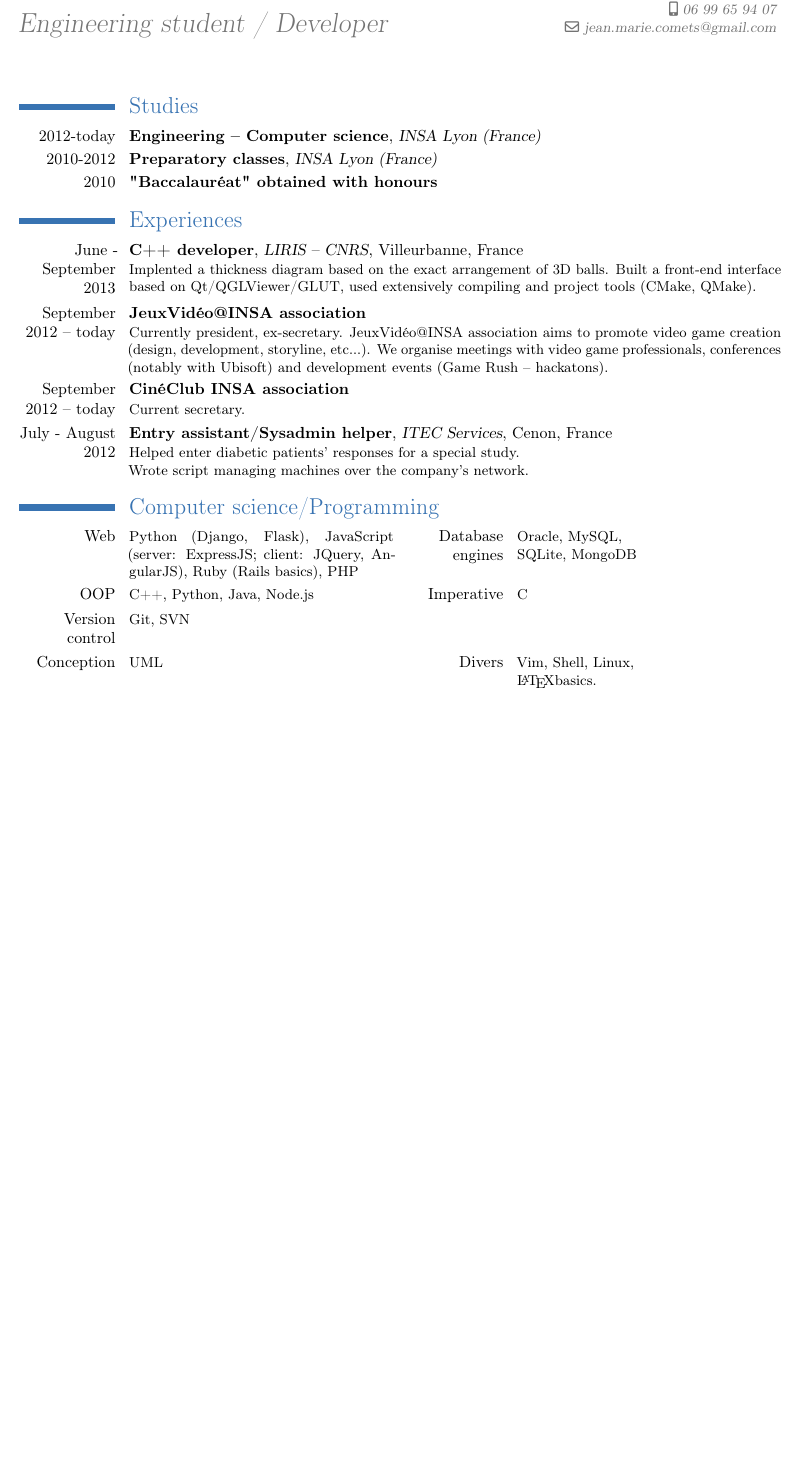
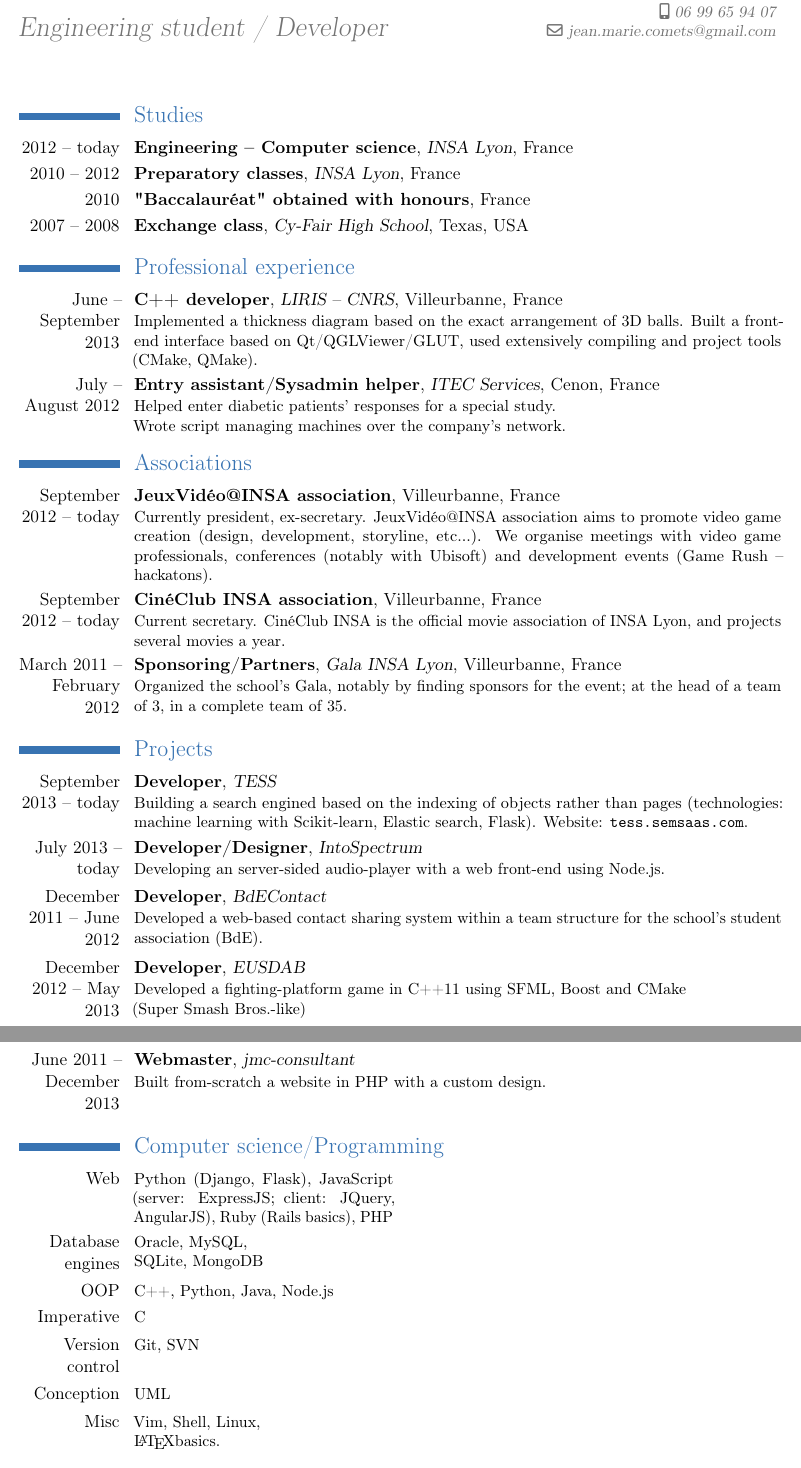
Before and after one commit to jmcomets/cv, a LaTeX CV (cv-en.tex): part of the page before the commit and two parts of pages 1 and 2 of 2 after it, the two joined at a grey line, cut so that both start at the same text, the shorter picture padded with empty space. Compiled offline with pdfLaTeX.

Commit message:
More work on EN version

```diff
--- a/cv-en.tex
+++ b/cv-en.tex
@@ -1,4 +1,4 @@
-\documentclass[10pt, a4paper]{moderncv}
+\documentclass[11pt, a4paper]{moderncv}
 
 \moderncvtheme[blue]{classic}
 
@@ -17,21 +17,35 @@
 \maketitle
 
 \section{Studies}
-\cventry{2012-today}{Engineering -- Computer science}{INSA Lyon (France)}{}{}{}
-\cventry{2010-2012}{Preparatory classes}{INSA Lyon (France)}{}{}{}
-\cventry{2010}{"Baccalauréat" obtained with honours}{}{}{}{}
+\cventry{2012 -- today}{Engineering -- Computer science}{INSA Lyon}{}{France}{}
+\cventry{2010 -- 2012}{Preparatory classes}{INSA Lyon}{France}{}{}
+\cventry{2010}{"Baccalauréat" obtained with honours}{}{France}{}{}
+\cventry{2007 -- 2008}{Exchange class}{Cy-Fair High School}{Texas}{USA}{}
 
-\section{Experiences}
-\cventry{June - September 2013}{C++ developer}{LIRIS -- CNRS}{Villeurbanne}{France}{Implented a thickness diagram based on the exact arrangement of 3D balls. Built a front-end interface based on Qt/QGLViewer/GLUT, used extensively compiling and project tools (CMake, QMake).}
-\cventry{September 2012 -- today}{JeuxVidéo@INSA association}{}{}{}{Currently president, ex-secretary. JeuxVidéo@INSA association aims to promote video game creation (design, development, storyline, etc...). We organise meetings with video game professionals, conferences (notably with Ubisoft) and development events (Game Rush -- hackatons).}
-\cventry{September 2012 -- today}{CinéClub INSA association}{}{}{}{Current secretary.}
-\cventry{July - August 2012}{Entry assistant/Sysadmin helper}{ITEC Services}{Cenon}{France}{Helped enter diabetic patients' responses for a special study.\\Wrote script managing machines over the company's network.}
+\section{Professional experience}
+\cventry{June -- September 2013}{C++ developer}{LIRIS -- CNRS}{Villeurbanne}{France}{Implemented a thickness diagram based on the exact arrangement of 3D balls. Built a front-end interface based on Qt/QGLViewer/GLUT, used extensively compiling and project tools (CMake, QMake).}
+\cventry{July -- August 2012}{Entry assistant/Sysadmin helper}{ITEC Services}{Cenon}{France}{Helped enter diabetic patients' responses for a special study.\\Wrote script managing machines over the company's network.}
+
+\section{Associations}
+\cventry{September 2012 -- today}{JeuxVidéo@INSA association}{}{Villeurbanne}{France}{Currently president, ex-secretary. JeuxVidéo@INSA association aims to promote video game creation (design, development, storyline, etc...). We organise meetings with video game professionals, conferences (notably with Ubisoft) and development events (Game Rush -- hackatons).}
+\cventry{September 2012 -- today}{CinéClub INSA association}{}{Villeurbanne}{France}{Current secretary. CinéClub INSA is the official movie association of INSA Lyon, and projects several movies a year.}
+\cventry{March 2011 -- February 2012}{Sponsoring/Partners}{Gala INSA Lyon}{Villeurbanne}{France}{Organized the school's Gala, notably by finding sponsors for the event; at the head of a team of 3, in a complete team of 35.}
+
+\section{Projects}
+\cventry{September 2013 -- today}{Developer}{TESS}{}{}{Building a search engined based on the indexing of objects rather than pages (technologies: machine learning with Scikit-learn, Elastic search, Flask). Website: \url{tess.semsaas.com}.}
+\cventry{July 2013 -- today}{Developer/Designer}{IntoSpectrum}{}{}{Developing an server-sided audio-player with a web front-end using Node.js.}
+\cventry{December 2011 -- June 2012}{Developer}{BdEContact}{}{}{Developed a web-based contact sharing system within a team structure for the school's student association (BdE).}
+\cventry{December 2012 -- May 2013}{Developer}{EUSDAB}{}{}{Developed a fighting-platform game in C++11 using SFML, Boost and CMake \\(Super Smash Bros.-like)}
+\cventry{June 2011 -- December 2013}{Webmaster}{jmc-consultant}{}{}{Built from-scratch a website in PHP with a custom design.}
 
 \section{Computer science/Programming}
-\cvcomputer{Web}{Python (Django, Flask), JavaScript (server: ExpressJS; client: JQuery, AngularJS), Ruby (Rails basics), PHP}{Database engines}{Oracle, MySQL, \\SQLite, MongoDB}
-\cvcomputer{OOP}{C++, Python, Java, Node.js}{Imperative}{C}
+\cvcomputer{Web}{Python (Django, Flask), JavaScript (server: ExpressJS; client: JQuery, AngularJS), Ruby (Rails basics), PHP}{}{}
+\cvcomputer{Database engines}{Oracle, MySQL, \\SQLite, MongoDB}{}{}
+\cvcomputer{OOP}{C++, Python, Java, Node.js}{}{}
+\cvcomputer{Imperative}{C}{}{}
 \cvcomputer{Version control}{Git, SVN}{}{}
-\cvcomputer{Conception}{UML}{Divers}{Vim, Shell, Linux, \\\LaTeX basics.}
+\cvcomputer{Conception}{UML}{}{}
+\cvcomputer{Misc}{Vim, Shell, Linux, \\\LaTeX basics.}{}{}
 
 \section{Languages}
 \cvlanguage{English}{mother tongue}{}
```
